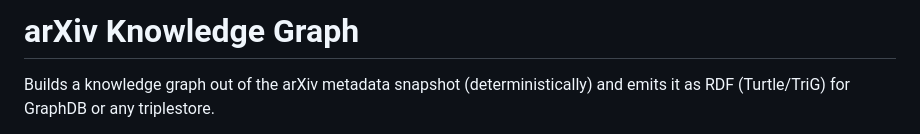
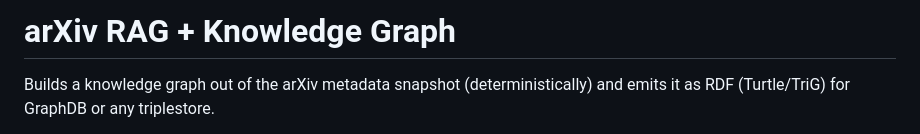
Before and after one commit to meli1230/Cagliari--kg_rag, a Markdown page: README.md, the part around the change. Drawn GitHub-style.

Commit message:
Change project title in README
Updated project title to 'arXiv RAG + Knowledge Graph'.

```diff
--- a/README.md
+++ b/README.md
@@ -1,4 +1,4 @@
-# arXiv Knowledge Graph
+# arXiv RAG + Knowledge Graph
 
 Builds a knowledge graph out of the arXiv metadata snapshot (deterministically) and
 emits it as RDF (Turtle/TriG) for GraphDB or any triplestore.
```
